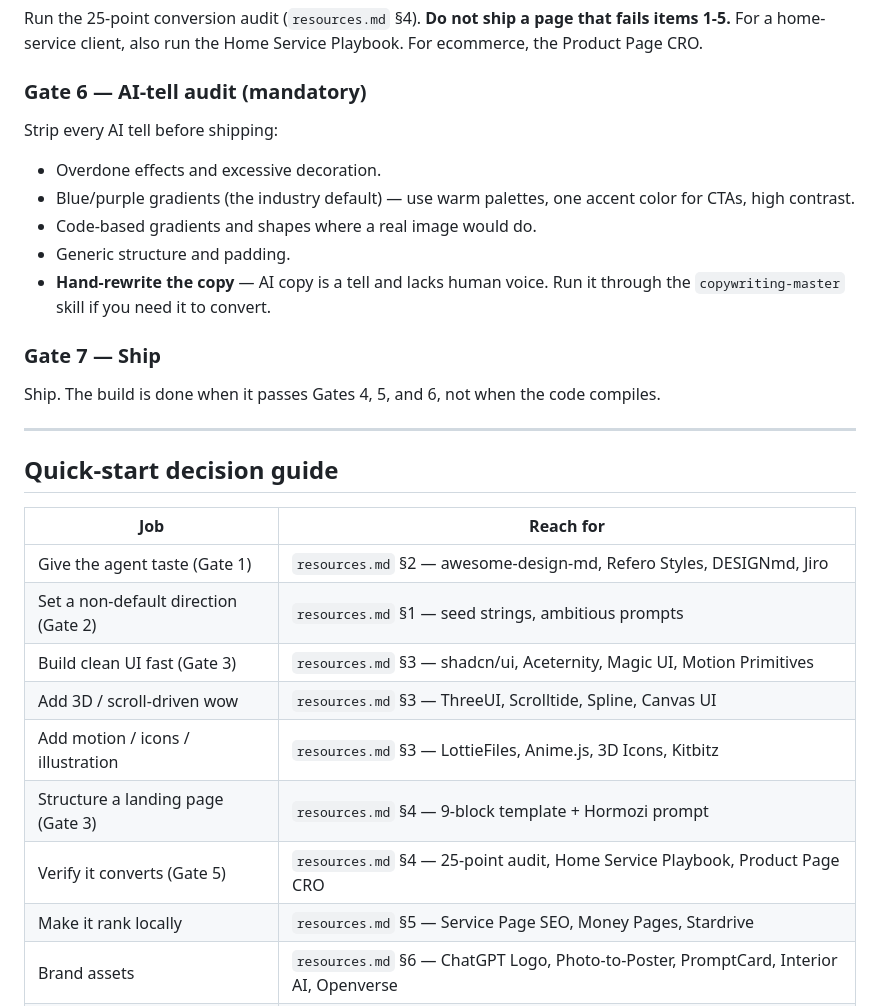
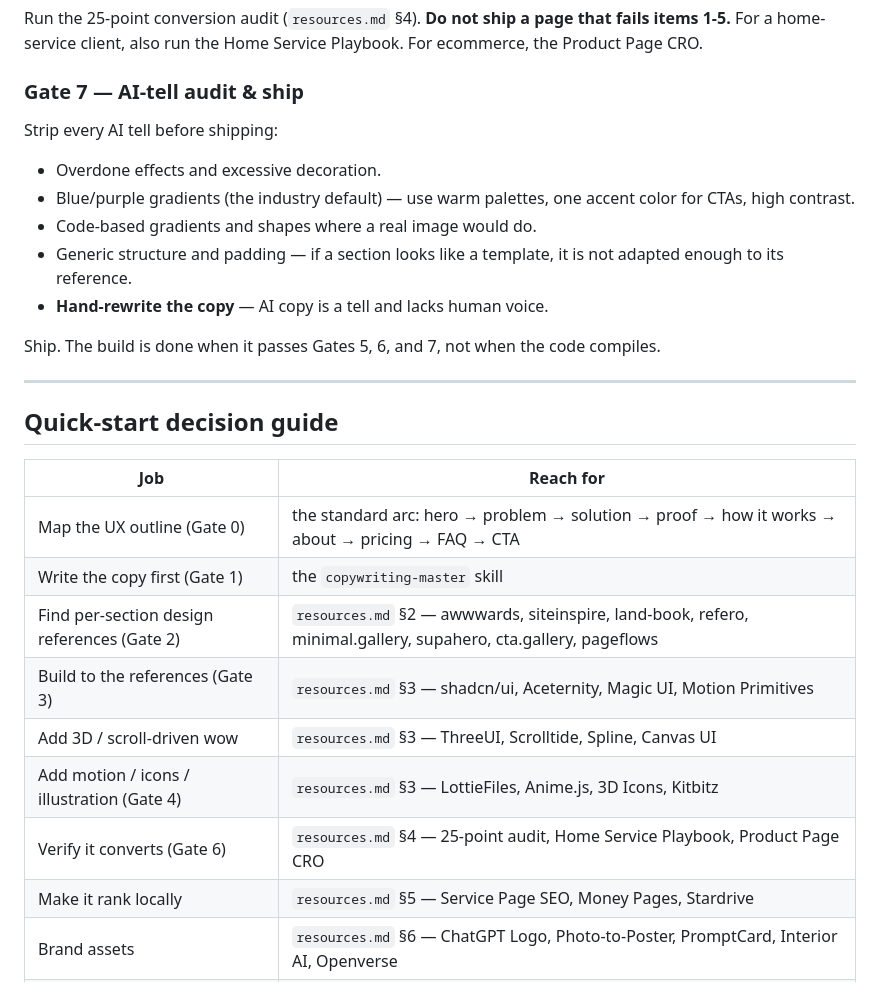
Before and after one commit to GoliathMarketing89/agentic-web-design, a Markdown page: skills/agentic-web-design/SKILL.md, the part around one of its changes. GitHub-like rendering.

```diff
--- a/skills/agentic-web-design/SKILL.md
+++ b/skills/agentic-web-design/SKILL.md
@@ -83,19 +87,17 @@ The coding agent cannot critique its own work. Spawn a **fresh design-critic sub
 
 Run the 25-point conversion audit (`resources.md` §4). **Do not ship a page that fails items 1-5.** For a home-service client, also run the Home Service Playbook. For ecommerce, the Product Page CRO.
 
-### Gate 6 — AI-tell audit (mandatory)
+### Gate 7 — AI-tell audit & ship
 
 Strip every AI tell before shipping:
 
 - Overdone effects and excessive decoration.
 - Blue/purple gradients (the industry default) — use warm palettes, one accent color for CTAs, high contrast.
 - Code-based gradients and shapes where a real image would do.
-- Generic structure and padding.
-- **Hand-rewrite the copy** — AI copy is a tell and lacks human voice. Run it through the `copywriting-master` skill if you need it to convert.
+- Generic structure and padding — if a section looks like a template, it is not adapted enough to its reference.
+- **Hand-rewrite the copy** — AI copy is a tell and lacks human voice.
 
-### Gate 7 — Ship
-
-Ship. The build is done when it passes Gates 4, 5, and 6, not when the code compiles.
+Ship. The build is done when it passes Gates 5, 6, and 7, not when the code compiles.
 
 ---
 
@@ -103,13 +105,13 @@ Ship. The build is done when it passes Gates 4, 5, and 6, not when the code comp
 
 | Job | Reach for |
 |---|---|
-| Give the agent taste (Gate 1) | `resources.md` §2 — awesome-design-md, Refero Styles, DESIGNmd, Jiro |
-| Set a non-default direction (Gate 2) | `resources.md` §1 — seed strings, ambitious prompts |
-| Build clean UI fast (Gate 3) | `resources.md` §3 — shadcn/ui, Aceternity, Magic UI, Motion Primitives |
+| Map the UX outline (Gate 0) | the standard arc: hero → problem → solution → proof → how it works → about → pricing → FAQ → CTA |
+| Write the copy first (Gate 1) | the `copywriting-master` skill |
+| Find per-section design references (Gate 2) | `resources.md` §2 — awwwards, siteinspire, land-book, refero, minimal.gallery, supahero, cta.gallery, pageflows |
+| Build to the references (Gate 3) | `resources.md` §3 — shadcn/ui, Aceternity, Magic UI, Motion Primitives |
 | Add 3D / scroll-driven wow | `resources.md` §3 — ThreeUI, Scrolltide, Spline, Canvas UI |
-| Add motion / icons / illustration | `resources.md` §3 — LottieFiles, Anime.js, 3D Icons, Kitbitz |
-| Structure a landing page (Gate 3) | `resources.md` §4 — 9-block template + Hormozi prompt |
-| Verify it converts (Gate 5) | `resources.md` §4 — 25-point audit, Home Service Playbook, Product Page CRO |
+| Add motion / icons / illustration (Gate 4) | `resources.md` §3 — LottieFiles, Anime.js, 3D Icons, Kitbitz |
+| Verify it converts (Gate 6) | `resources.md` §4 — 25-point audit, Home Service Playbook, Product Page CRO |
 | Make it rank locally | `resources.md` §5 — Service Page SEO, Money Pages, Stardrive |
 | Brand assets | `resources.md` §6 — ChatGPT Logo, Photo-to-Poster, PromptCard, Interior AI, Openverse |
 | Ship it (Gate 7) | `resources.md` §7 — MVP Build Workflow, Vercel, Stardrive |
```
Also changed, not shown: other parts of skills/agentic-web-design/SKILL.md (+28 -24 lines).
